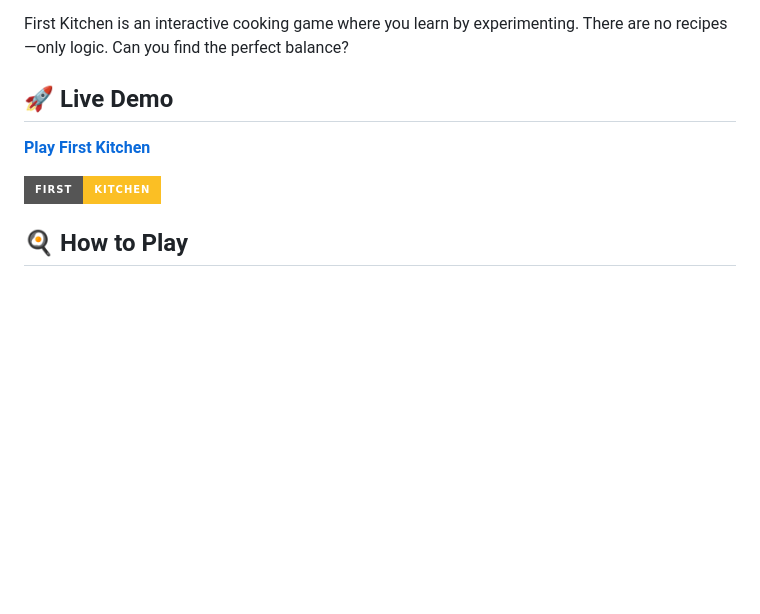
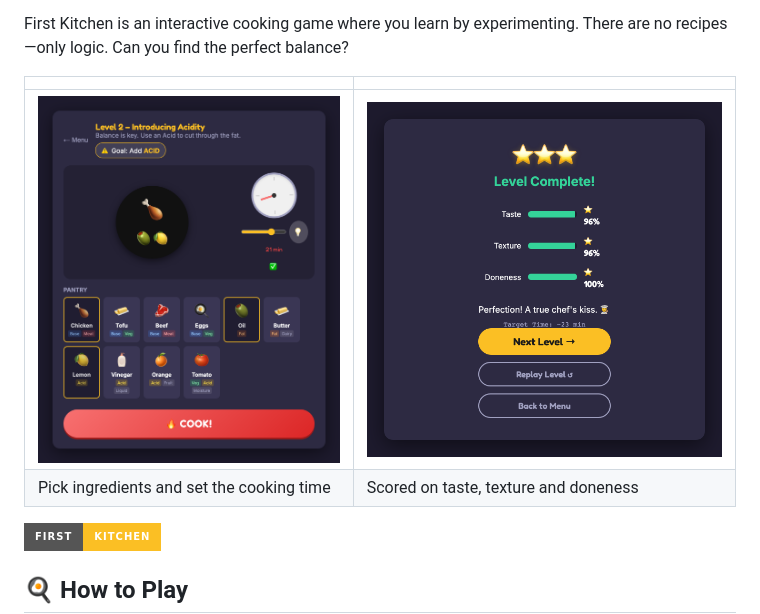
Before and after one commit to nithish101/first-kitchen, a Markdown page: README.md, the part around the change printed below. Rendered like a GitHub page; pictures changed too: docs/screenshots/play.png (added), docs/screenshots/result.png (added); badges without logos; blank space fills up the shorter version.

Commit message:
docs: add gameplay screenshots and move the play link to the top

```diff
--- a/README.md
+++ b/README.md
@@ -5,7 +7,9 @@
 First Kitchen is an interactive cooking game where you learn by experimenting. There are no recipes—only logic. Can you find the perfect balance?
 
-## 🚀 Live Demo
-**[Play First Kitchen](https://nithish101.github.io/first-kitchen/)**
+| | |
+|---|---|
+| ![Level 2, Introducing Acidity: chicken, oil and lemon in the skillet, the timer at 21 minutes with the hint showing a check mark, and the pantry of bases, fats and acids below](docs/screenshots/play.png) | ![Level complete with three stars: Taste 96%, Texture 96%, Doneness 100%, target time about 23 minutes](docs/screenshots/result.png) |
+| Pick ingredients and set the cooking time | Scored on taste, texture and doneness |
 
 ![First Kitchen Logo](https://img.shields.io/badge/First-Kitchen-fbbf24?style=for-the-badge&logo=chef)
 
```
Also changed, not shown: other parts of README.md (+2 -0 lines).
